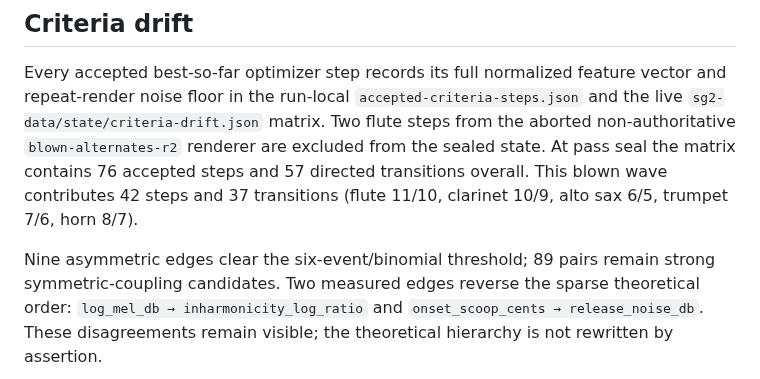
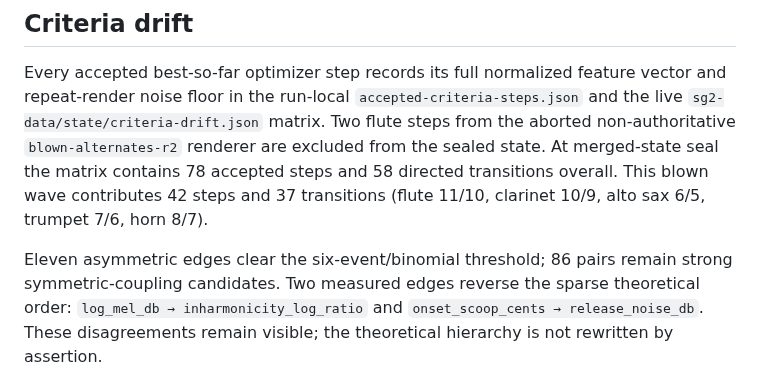
Before and after one commit to maracman/soundinator, a Markdown page: docs/sg2/BLOWN_ALTERNATES_PASS_02.md, the part around the change. GitHub-like rendering.

```diff
--- a/docs/sg2/BLOWN_ALTERNATES_PASS_02.md
+++ b/docs/sg2/BLOWN_ALTERNATES_PASS_02.md
@@ -105,11 +105,11 @@ vector and repeat-render noise floor in the run-local
 `accepted-criteria-steps.json` and the live
 `sg2-data/state/criteria-drift.json` matrix. Two flute steps from the aborted
 non-authoritative `blown-alternates-r2` renderer are excluded from the sealed
-state. At pass seal the matrix contains 76 accepted steps and 57 directed
+state. At merged-state seal the matrix contains 78 accepted steps and 58 directed
 transitions overall. This blown wave contributes 42 steps and 37 transitions
 (flute 11/10, clarinet 10/9, alto sax 6/5, trumpet 7/6, horn 8/7).
 
-Nine asymmetric edges clear the six-event/binomial threshold; 89 pairs remain
+Eleven asymmetric edges clear the six-event/binomial threshold; 86 pairs remain
 strong symmetric-coupling candidates. Two measured edges reverse the sparse
 theoretical order: `log_mel_db → inharmonicity_log_ratio` and
 `onset_scoop_cents → release_noise_db`. These disagreements remain visible;
```
Also changed, not shown: docs/sg2/TECHNIQUES_EXCHANGE.md (+4 -0 lines).
